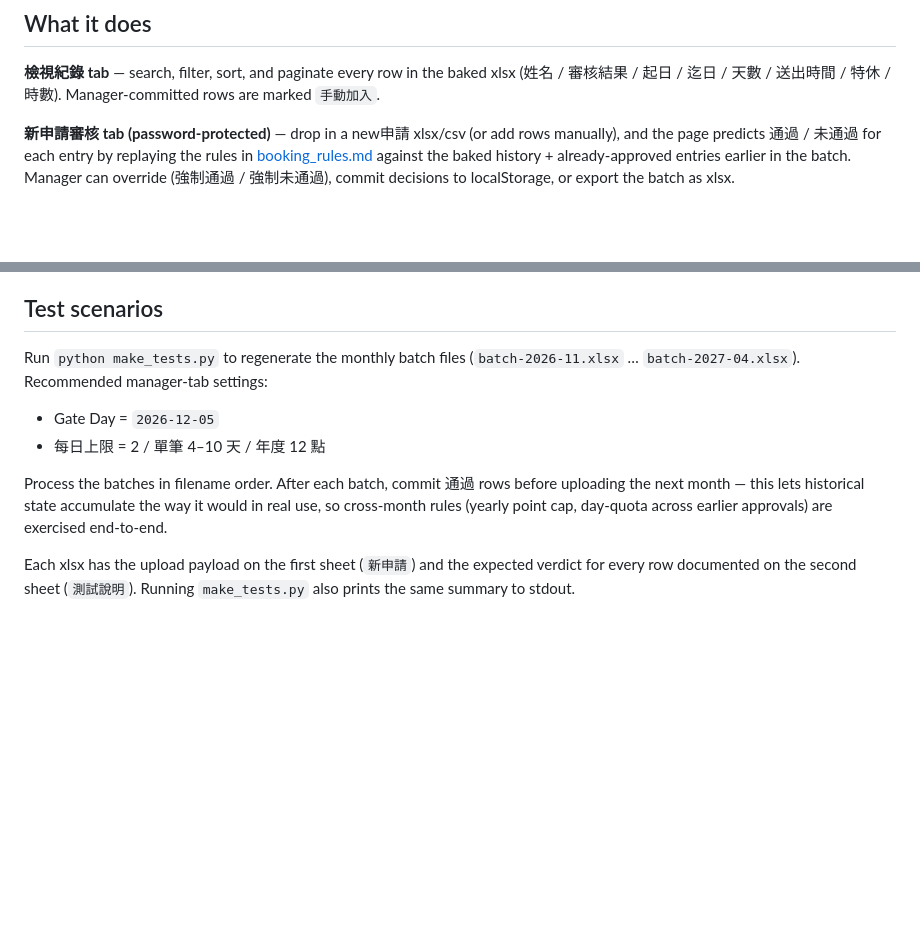
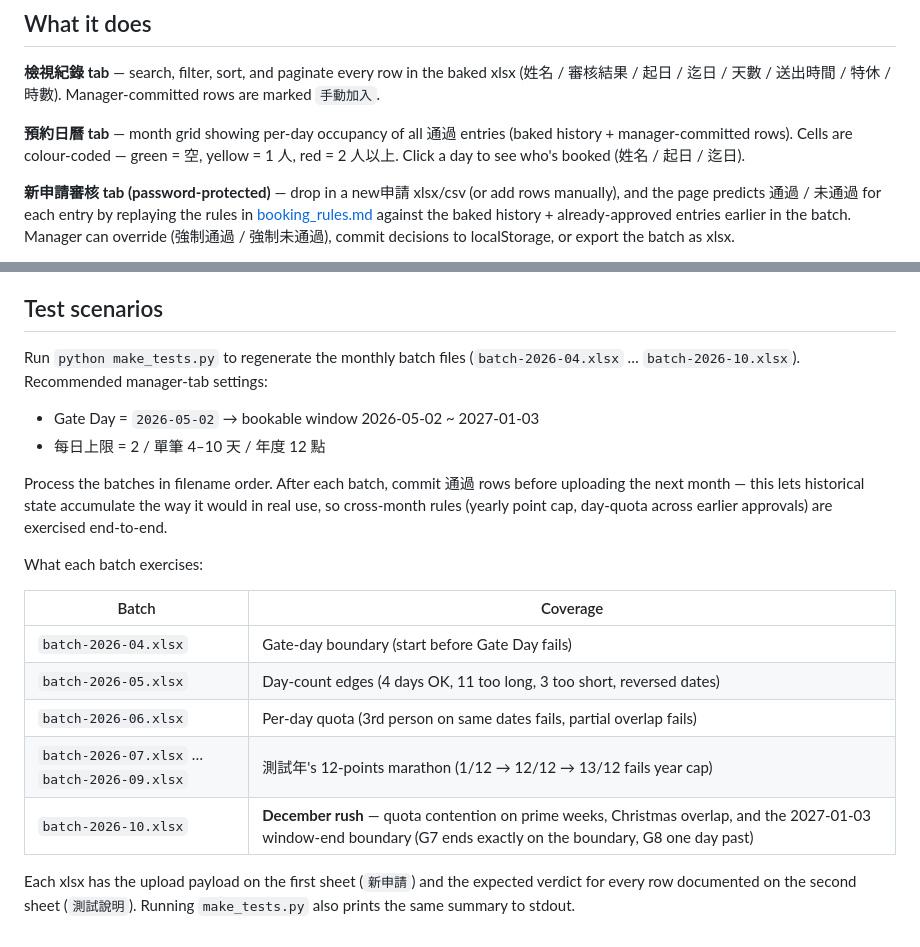
Before and after one commit to Evelyn68961/booking-result-view, a Markdown page: README.md, 2 parts joined by grey strips. GitHub-like rendering; blank space fills up the shorter version.

```diff
--- a/README.md
+++ b/README.md
@@ -5,6 +5,8 @@ A single-file HTML viewer + manager-approval helper for the existing 預假 Exce
 ## What it does
 
 **檢視紀錄 tab** — search, filter, sort, and paginate every row in the baked xlsx (姓名 / 審核結果 / 起日 / 迄日 / 天數 / 送出時間 / 特休 / 時數). Manager-committed rows are marked `手動加入`.
+
+**預約日曆 tab** — month grid showing per-day occupancy of all 通過 entries (baked history + manager-committed rows). Cells are colour-coded — green = 空, yellow = 1 人, red = 2 人以上. Click a day to see who's booked (姓名 / 起日 / 迄日).
 
 **新申請審核 tab (password-protected)** — drop in a new申請 xlsx/csv (or add rows manually), and the page predicts 通過 / 未通過 for each entry by replaying the rules in [booking_rules.md](booking_rules.md) against the baked history + already-approved entries earlier in the batch. Manager can override (強制通過 / 強制未通過), commit decisions to localStorage, or export the batch as xlsx.
 
@@ -43,9 +45,9 @@ Manager-committed rows and in-progress batches live in `localStorage` (`booking-
 ## Test scenarios
 
 Run `python make_tests.py` to regenerate the monthly batch files
-(`batch-2026-11.xlsx` … `batch-2027-04.xlsx`). Recommended manager-tab settings:
+(`batch-2026-04.xlsx` … `batch-2026-10.xlsx`). Recommended manager-tab settings:
 
-- Gate Day = `2026-12-05`
+- Gate Day = `2026-05-02` → bookable window 2026-05-02 ~ 2027-01-03
 - 每日上限 = 2 / 單筆 4–10 天 / 年度 12 點
 
 Process the batches in filename order. After each batch, commit 通過 rows
@@ -53,6 +55,16 @@ before uploading the next month — this lets historical state accumulate the
 way it would in real use, so cross-month rules (yearly point cap, day-quota
 across earlier approvals) are exercised end-to-end.
 
+What each batch exercises:
+
+| Batch | Coverage |
+|---|---|
+| `batch-2026-04.xlsx` | Gate-day boundary (start before Gate Day fails) |
+| `batch-2026-05.xlsx` | Day-count edges (4 days OK, 11 too long, 3 too short, reversed dates) |
+| `batch-2026-06.xlsx` | Per-day quota (3rd person on same dates fails, partial overlap fails) |
+| `batch-2026-07.xlsx` … `batch-2026-09.xlsx` | 測試年's 12-points marathon (1/12 → 12/12 → 13/12 fails year cap) |
+| `batch-2026-10.xlsx` | **December rush** — quota contention on prime weeks, Christmas overlap, and the 2027-01-03 window-end boundary (G7 ends exactly on the boundary, G8 one day past) |
+
 Each xlsx has the upload payload on the first sheet (`新申請`) and the
 expected verdict for every row documented on the second sheet (`測試說明`).
 Running `make_tests.py` also prints the same summary to stdout.
```
